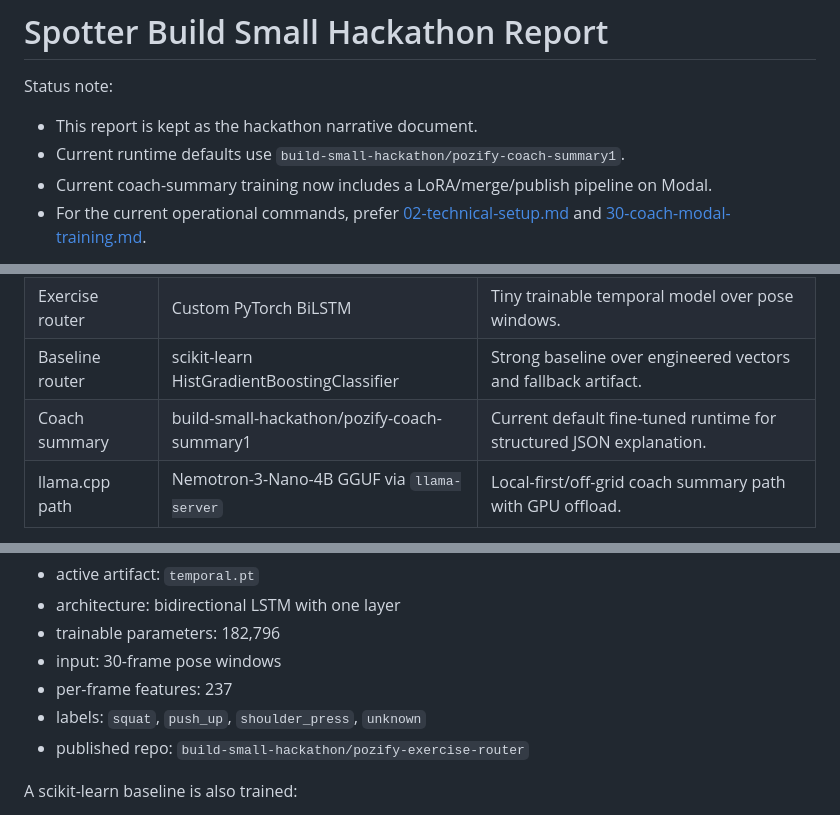
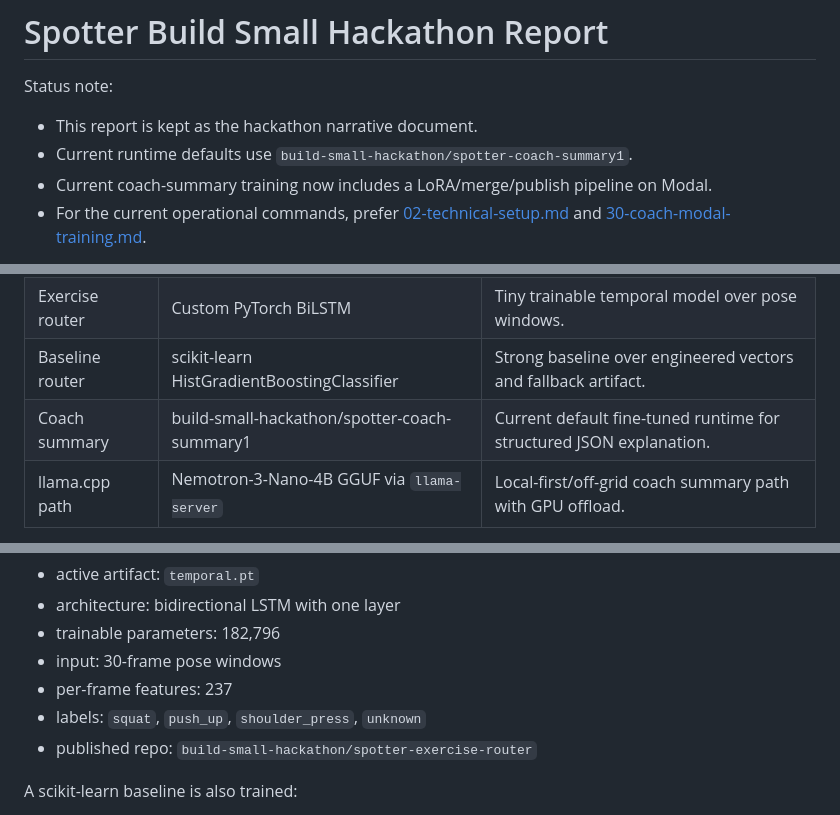
Before and after one commit to aijadugar/spotter, a Markdown page: docs/10-overview-build-small-hackathon-report.md, 3 parts joined by grey strips. Rendered like a GitHub page.

```diff
--- a/docs/10-overview-build-small-hackathon-report.md
+++ b/docs/10-overview-build-small-hackathon-report.md
@@ -3,7 +3,7 @@
 Status note:
 
 - This report is kept as the hackathon narrative document.
-- Current runtime defaults use `build-small-hackathon/pozify-coach-summary1`.
+- Current runtime defaults use `build-small-hackathon/spotter-coach-summary1`.
 - Current coach-summary training now includes a LoRA/merge/publish pipeline on Modal.
 - For the current operational commands, prefer [02-technical-setup.md](02-technical-setup.md) and
   [30-coach-modal-training.md](30-coach-modal-training.md).
@@ -57,7 +57,7 @@ pretending every video is one of the supported movements.
 | Pose extractor | MediaPipe Pose Landmarker Lite | Fast, practical feature extractor for a Gradio Space. |
 | Exercise router | Custom PyTorch BiLSTM | Tiny trainable temporal model over pose windows. |
 | Baseline router | scikit-learn HistGradientBoostingClassifier | Strong baseline over engineered vectors and fallback artifact. |
-| Coach summary | build-small-hackathon/pozify-coach-summary1 | Current default fine-tuned runtime for structured JSON explanation. |
+| Coach summary | build-small-hackathon/spotter-coach-summary1 | Current default fine-tuned runtime for structured JSON explanation. |
 | llama.cpp path | Nemotron-3-Nano-4B GGUF via `llama-server` | Local-first/off-grid coach summary path with GPU offload. |
 
 The original hackathon build trained the exercise router first and used Nemotron as a grounded
@@ -74,7 +74,7 @@ The main trained artifact is the Spotter exercise router:
 - input: 30-frame pose windows
 - per-frame features: 237
 - labels: `squat`, `push_up`, `shoulder_press`, `unknown`
-- published repo: `build-small-hackathon/pozify-exercise-router`
+- published repo: `build-small-hackathon/spotter-exercise-router`
 
 A scikit-learn baseline is also trained:
 
```
Also changed, not shown: other parts of docs/10-overview-build-small-hackathon-report.md (+1 -1 lines).
